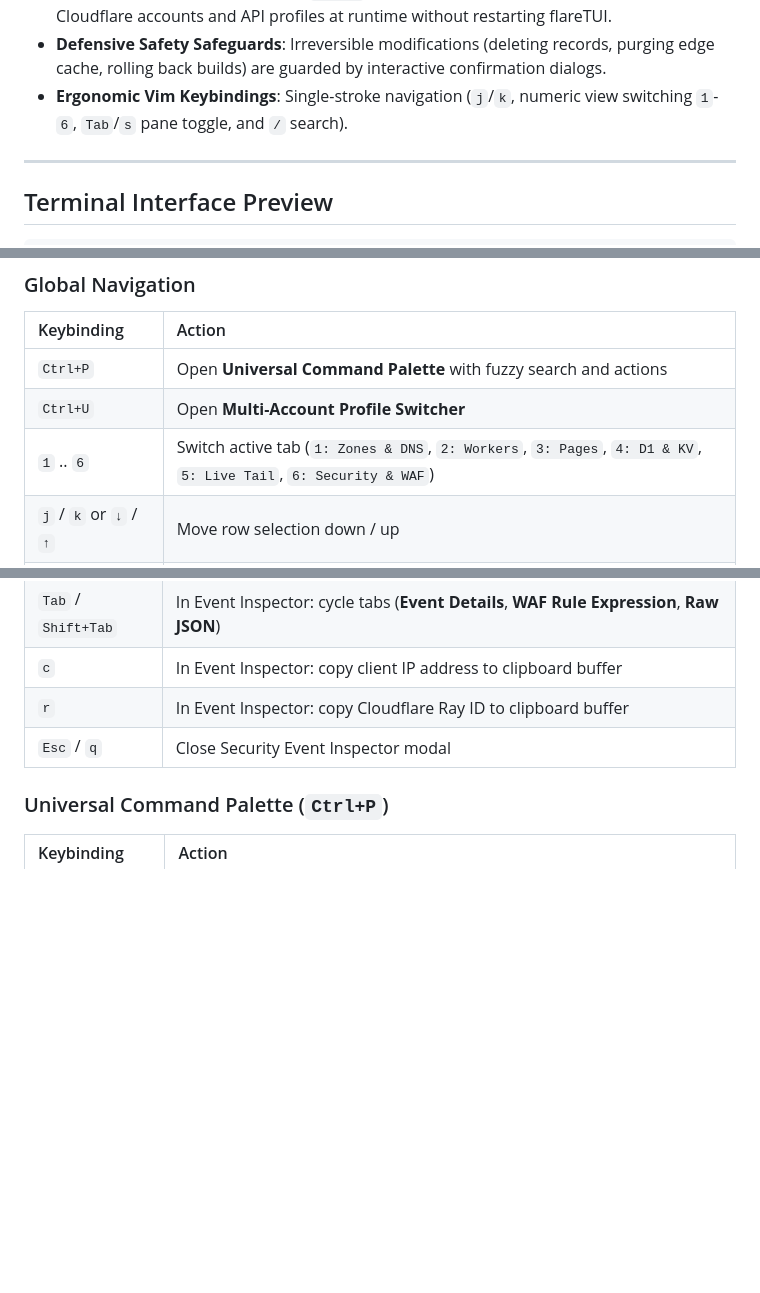
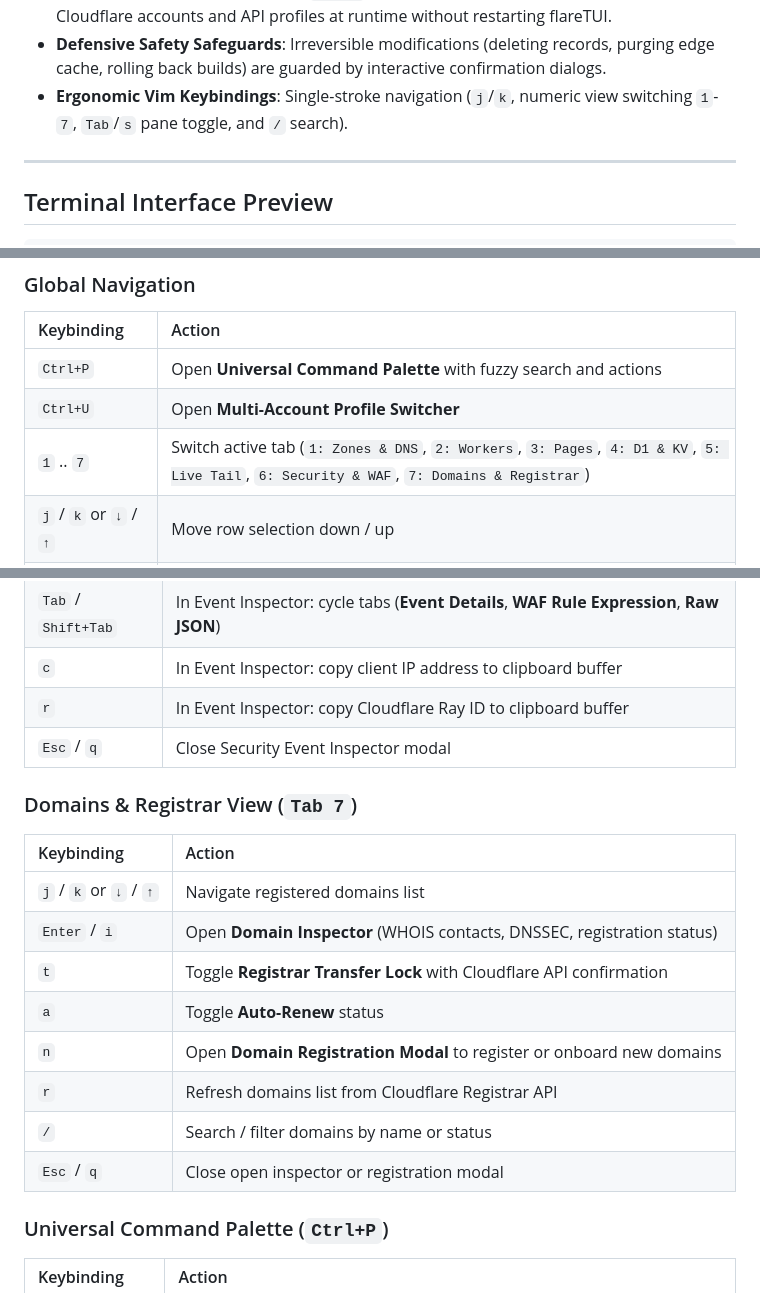
Before and after one commit to KidusAlemayehu/flareTUI, a Markdown page: README.md, 3 parts joined by grey strips. GitHub-like rendering; blank space fills up the shorter version.

Commit message:
docs(readme): expand keyboard cheatsheet and registrar feature documentation

```diff
--- a/README.md
+++ b/README.md
@@ -49,7 +50,7 @@
 - **Universal Command Palette (`Ctrl+P`)**: Blazing-fast fuzzy search powered by `nucleo-matcher` with real-time character highlighting, category filters (`Tab`/`Shift+Tab`), and single-keystroke action dispatch across views, API sync, cache purges, and tool modals.
 - **Multi-Account Profile Switcher (`Ctrl+U`)**: Seamless hot-swapping between multiple Cloudflare accounts and API profiles at runtime without restarting flareTUI.
 - **Defensive Safety Safeguards**: Irreversible modifications (deleting records, purging edge cache, rolling back builds) are guarded by interactive confirmation dialogs.
-- **Ergonomic Vim Keybindings**: Single-stroke navigation (`j`/`k`, numeric view switching `1`-`6`, `Tab`/`s` pane toggle, and `/` search).
+- **Ergonomic Vim Keybindings**: Single-stroke navigation (`j`/`k`, numeric view switching `1`-`7`, `Tab`/`s` pane toggle, and `/` search).
 
 ---
 
@@ -165,7 +166,7 @@ account_name = "Staging Environment"
 | :--- | :--- |
 | `Ctrl+P` | Open **Universal Command Palette** with fuzzy search and actions |
 | `Ctrl+U` | Open **Multi-Account Profile Switcher** |
-| `1` .. `6` | Switch active tab (`1: Zones & DNS`, `2: Workers`, `3: Pages`, `4: D1 & KV`, `5: Live Tail`, `6: Security & WAF`) |
+| `1` .. `7` | Switch active tab (`1: Zones & DNS`, `2: Workers`, `3: Pages`, `4: D1 & KV`, `5: Live Tail`, `6: Security & WAF`, `7: Domains & Registrar`) |
 | `j` / `k` or `↓` / `↑` | Move row selection down / up |
 | `Tab` / `Shift+Tab` | Cycle focus between panes |
 | `r` | Hard refresh live data from Cloudflare API |
@@ -229,6 +230,18 @@ account_name = "Staging Environment"
 | `c` | In Event Inspector: copy client IP address to clipboard buffer |
 | `r` | In Event Inspector: copy Cloudflare Ray ID to clipboard buffer |
 | `Esc` / `q` | Close Security Event Inspector modal |
+
+### Domains & Registrar View (`Tab 7`)
+| Keybinding | Action |
+| :--- | :--- |
+| `j` / `k` or `↓` / `↑` | Navigate registered domains list |
+| `Enter` / `i` | Open **Domain Inspector** (WHOIS contacts, DNSSEC, registration status) |
+| `t` | Toggle **Registrar Transfer Lock** with Cloudflare API confirmation |
+| `a` | Toggle **Auto-Renew** status |
+| `n` | Open **Domain Registration Modal** to register or onboard new domains |
+| `r` | Refresh domains list from Cloudflare Registrar API |
+| `/` | Search / filter domains by name or status |
+| `Esc` / `q` | Close open inspector or registration modal |
 
 ### Universal Command Palette (`Ctrl+P`)
 | Keybinding | Action |
```
Also changed, not shown: other parts of README.md (+1 -0 lines).
